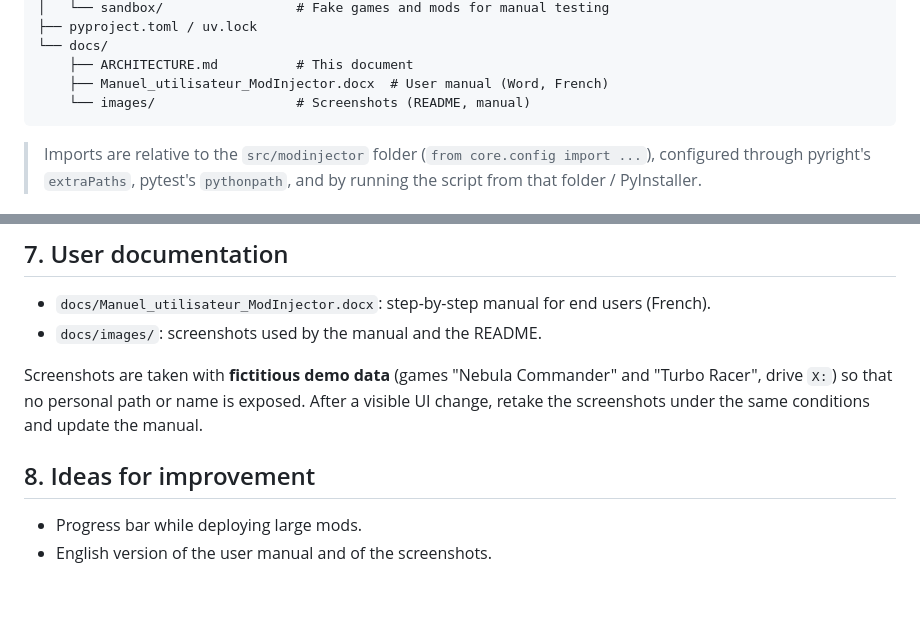
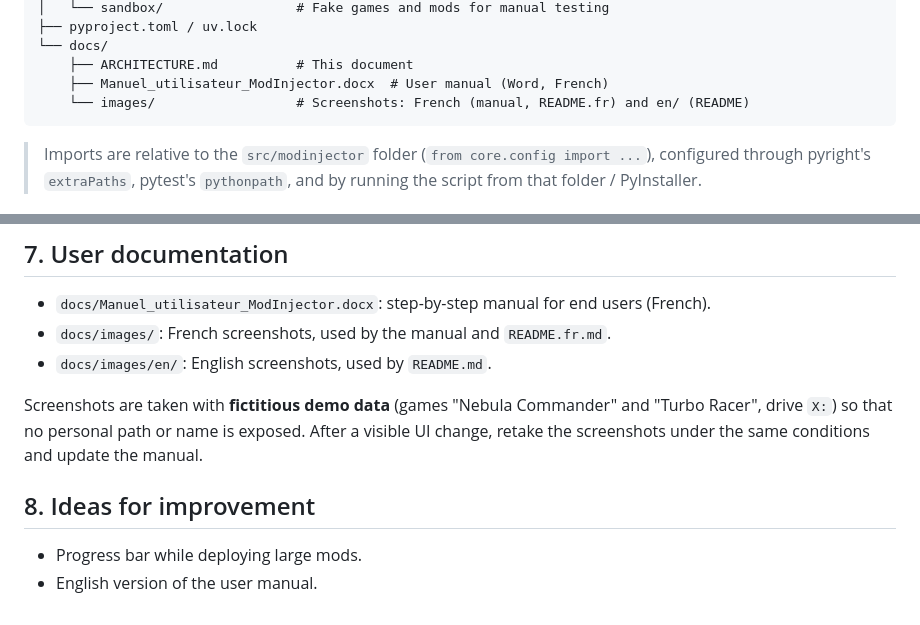
Before and after one commit to devcfk/ModInjector, a Markdown page: docs/ARCHITECTURE.md, 2 parts joined by grey strips. GitHub-like rendering.

````diff
--- a/docs/ARCHITECTURE.md
+++ b/docs/ARCHITECTURE.md
@@ -45,7 +45,7 @@ ModInjector/
 └── docs/
     ├── ARCHITECTURE.md          # This document
     ├── Manuel_utilisateur_ModInjector.docx  # User manual (Word, French)
-    └── images/                  # Screenshots (README, manual)
+    └── images/                  # Screenshots: French (manual, README.fr) and en/ (README)
 ```
 
 > Imports are relative to the `src/modinjector` folder (`from core.config import ...`), configured through pyright's `extraPaths`, pytest's `pythonpath`, and by running the script from that folder / PyInstaller.
@@ -299,10 +299,11 @@ A local build (`uv run python scripts/build.py`) is still possible to test the e
 ## 7. User documentation
 
 - `docs/Manuel_utilisateur_ModInjector.docx`: step-by-step manual for end users (French).
-- `docs/images/`: screenshots used by the manual and the README.
+- `docs/images/`: French screenshots, used by the manual and `README.fr.md`.
+- `docs/images/en/`: English screenshots, used by `README.md`.
 
 Screenshots are taken with **fictitious demo data** (games "Nebula Commander" and "Turbo Racer", drive `X:`) so that no personal path or name is exposed. After a visible UI change, retake the screenshots under the same conditions and update the manual.
 
 ## 8. Ideas for improvement
 - Progress bar while deploying large mods.
-- English version of the user manual and of the screenshots.
+- English version of the user manual.
````
Also changed, not shown: README.md (+4 -4 lines), docs/images/en/mods_deployed.png (added), docs/images/en/mods_order.png (added), docs/images/en/settings_game_details.png (added).
